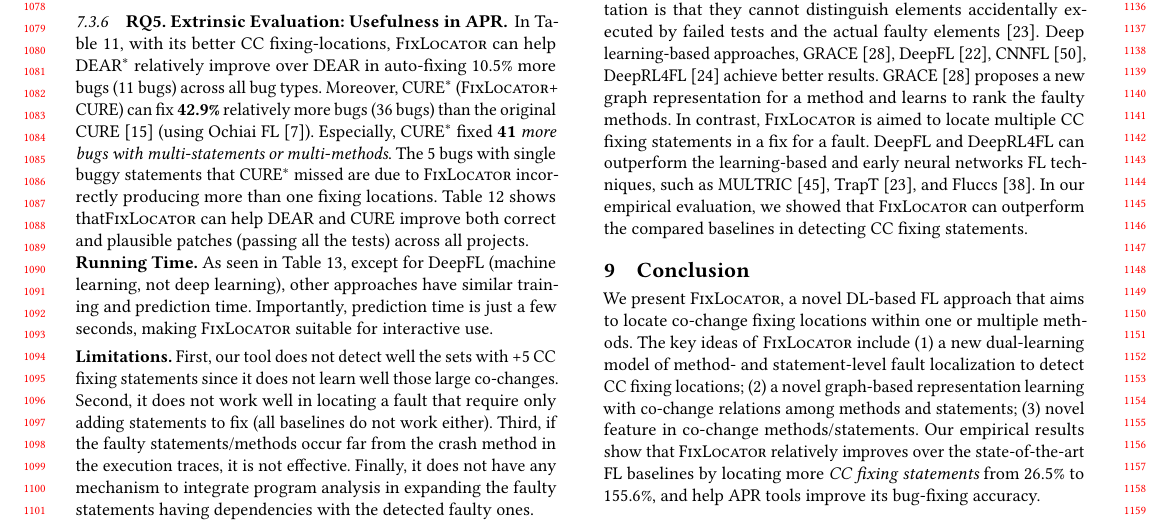
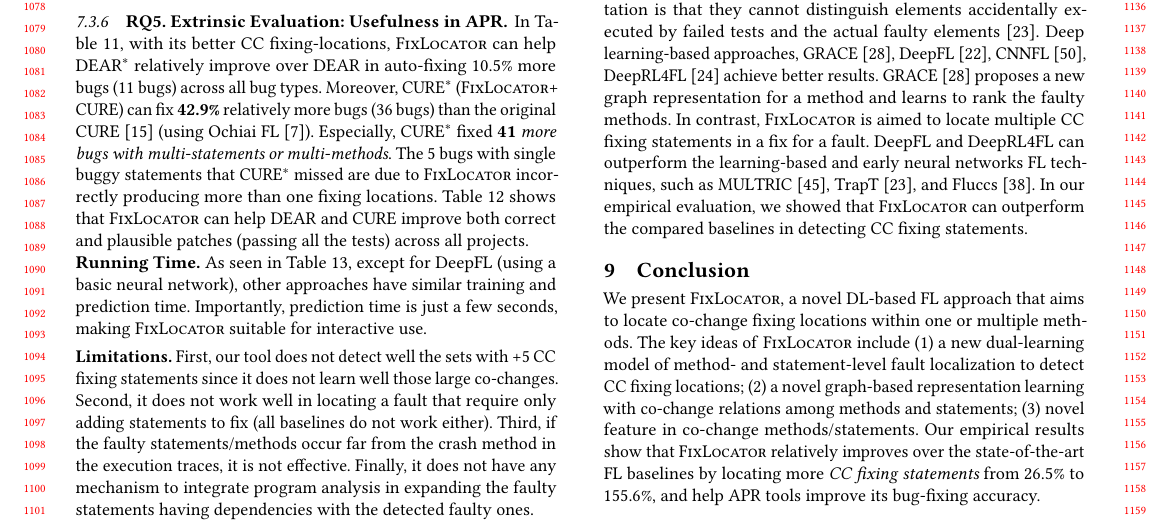
Before and after one commit to tien-n-nguyen/fixlocator, a LaTeX paper (icse22.tex, which reads sections/RQ5-result.tex, sections/time.tex): part of page 10 of 12, cut so that both start at the same text. Compiled offline with pdfLaTeX.

Commit message:
small fix

```diff
--- a/sections/RQ5-result.tex
+++ b/sections/RQ5-result.tex
@@ -9,7 +9,7 @@ with multi-statements or multi-methods}. The 5 bugs with
 single buggy statements that CURE$^{*}$ missed are due to {\tool}
 incorrectly producing more than one fixing locations.
 %In brief, {\tool} is useful in improving existing APR tools.
-Table~\ref{RQ5_2} shows that{\tool} can help DEAR and CURE improve
+Table~\ref{RQ5_2} shows that~{\tool} can help DEAR and CURE improve
 both correct and plausible patches (passing all the tests) across all
 projects.
 
--- a/sections/time.tex
+++ b/sections/time.tex
@@ -1,6 +1,7 @@
 \noindent {\bf Running Time.} As seen in Table~\ref{tab:time}, except
-for DeepFL (machine learning, not deep learning), other approaches
-have similar training and prediction time. Importantly, prediction
+for DeepFL (using a basic neural network),
+%(machine learning, not deep learning)
+other approaches have similar training and prediction time. Importantly, prediction
 time is just a few seconds, making {\tool} suitable for interactive
 use.
 
```
